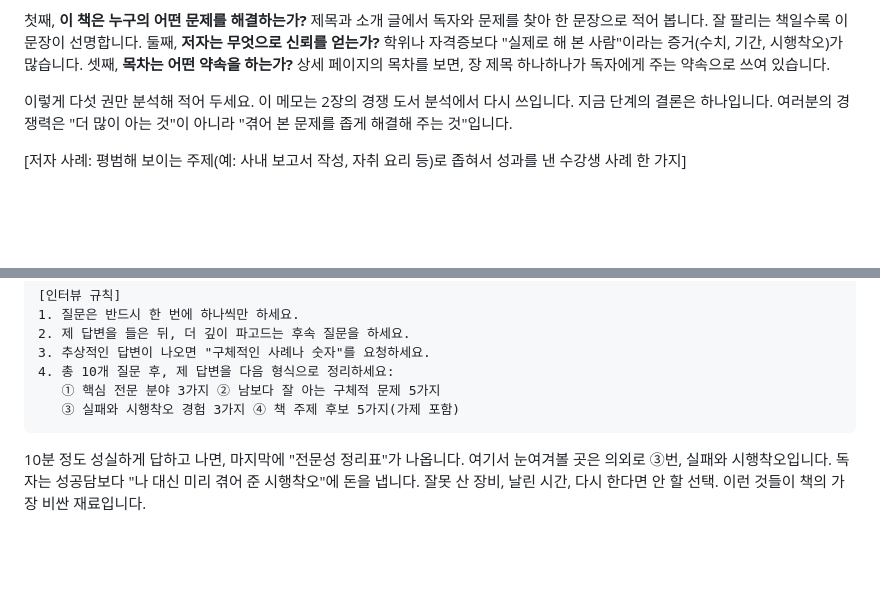
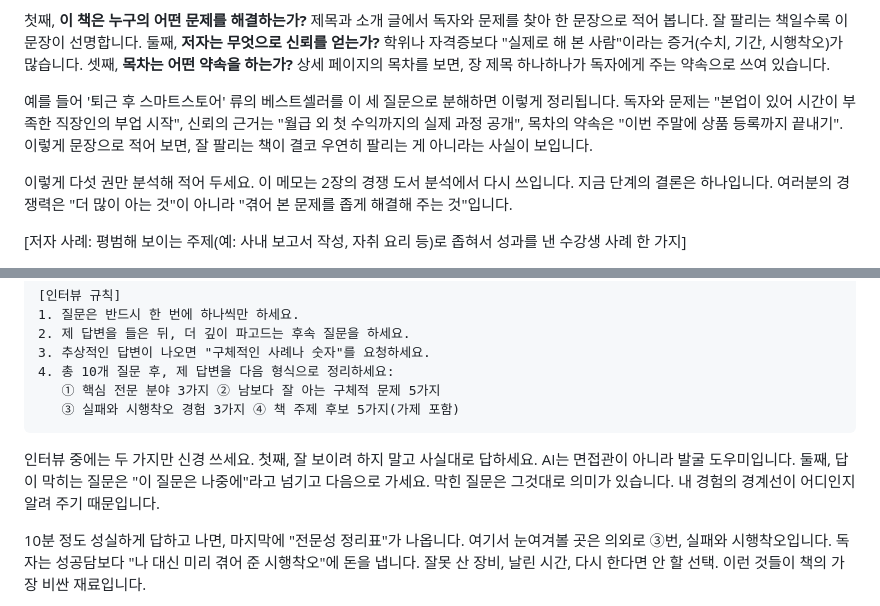
Before and after one commit to visionsay/mogle, a Markdown page: book/원고/01-1부-1장-내-경험을-책의-재료로.md, 2 parts joined by grey strips. Rendered like a GitHub page; blank space fills up the shorter version.

````diff
--- a/book/원고/01-1부-1장-내-경험을-책의-재료로.md
+++ b/book/원고/01-1부-1장-내-경험을-책의-재료로.md
@@ -21,6 +21,8 @@
 성공 사례를 볼 때는 세 가지 질문을 던져 보세요.
 
 첫째, **이 책은 누구의 어떤 문제를 해결하는가?** 제목과 소개 글에서 독자와 문제를 찾아 한 문장으로 적어 봅니다. 잘 팔리는 책일수록 이 문장이 선명합니다. 둘째, **저자는 무엇으로 신뢰를 얻는가?** 학위나 자격증보다 "실제로 해 본 사람"이라는 증거(수치, 기간, 시행착오)가 많습니다. 셋째, **목차는 어떤 약속을 하는가?** 상세 페이지의 목차를 보면, 장 제목 하나하나가 독자에게 주는 약속으로 쓰여 있습니다.
+
+예를 들어 '퇴근 후 스마트스토어' 류의 베스트셀러를 이 세 질문으로 분해하면 이렇게 정리됩니다. 독자와 문제는 "본업이 있어 시간이 부족한 직장인의 부업 시작", 신뢰의 근거는 "월급 외 첫 수익까지의 실제 과정 공개", 목차의 약속은 "이번 주말에 상품 등록까지 끝내기". 이렇게 문장으로 적어 보면, 잘 팔리는 책이 결코 우연히 팔리는 게 아니라는 사실이 보입니다.
 
 이렇게 다섯 권만 분석해 적어 두세요. 이 메모는 2장의 경쟁 도서 분석에서 다시 쓰입니다. 지금 단계의 결론은 하나입니다. 여러분의 경쟁력은 "더 많이 아는 것"이 아니라 "겪어 본 문제를 좁게 해결해 주는 것"입니다.
 
@@ -51,6 +53,8 @@
    ① 핵심 전문 분야 3가지 ② 남보다 잘 아는 구체적 문제 5가지
    ③ 실패와 시행착오 경험 3가지 ④ 책 주제 후보 5가지(가제 포함)
 ```
+
+인터뷰 중에는 두 가지만 신경 쓰세요. 첫째, 잘 보이려 하지 말고 사실대로 답하세요. AI는 면접관이 아니라 발굴 도우미입니다. 둘째, 답이 막히는 질문은 "이 질문은 나중에"라고 넘기고 다음으로 가세요. 막힌 질문은 그것대로 의미가 있습니다. 내 경험의 경계선이 어디인지 알려 주기 때문입니다.
 
 10분 정도 성실하게 답하고 나면, 마지막에 "전문성 정리표"가 나옵니다. 여기서 눈여겨볼 곳은 의외로 ③번, 실패와 시행착오입니다. 독자는 성공담보다 "나 대신 미리 겪어 준 시행착오"에 돈을 냅니다. 잘못 산 장비, 날린 시간, 다시 한다면 안 할 선택. 이런 것들이 책의 가장 비싼 재료입니다.
 
````
Also changed, not shown: book/원고/02-1부-2장-읽히는-주제와-목차-설계.md (+3 -1 lines).
